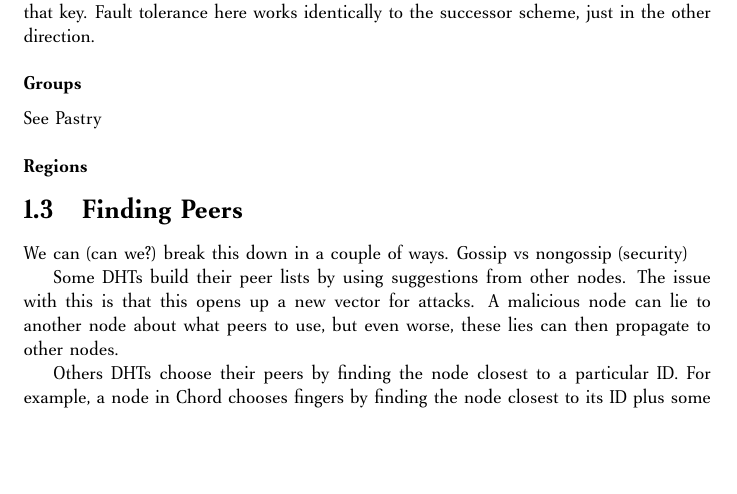
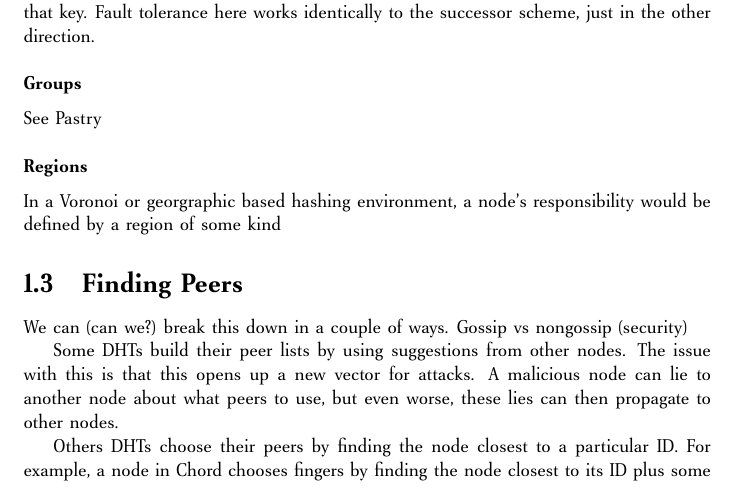
Before and after one commit to abrosen/notes, a LaTeX thesis (summaries/dht.tex): part of page 3 of 17, cut so that both start at the same text, the shorter picture padded with empty space. Compiled offline with pdfLaTeX.

Commit message:
Update dht.tex

```diff
--- a/summaries/dht.tex
+++ b/summaries/dht.tex
@@ -66,6 +66,8 @@ This is the opposite of how the successor scheme works and interestingly enough,
 See Pastry
 
 \subsubsection{Regions}
+In a Voronoi or georgraphic based hashing environment, a node's responsibility would be defined by a region of some kind
+
 
 
 \section{Finding Peers}
```
